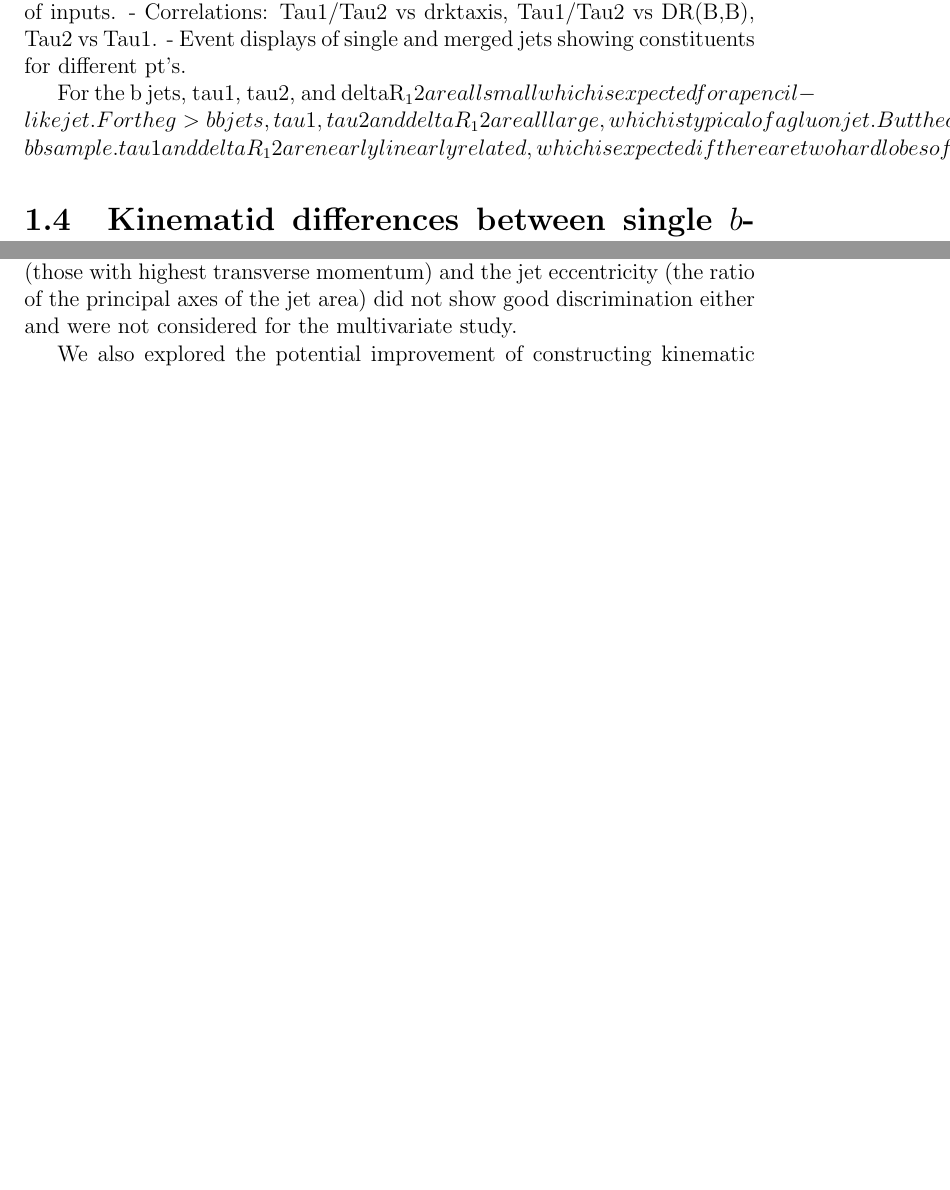
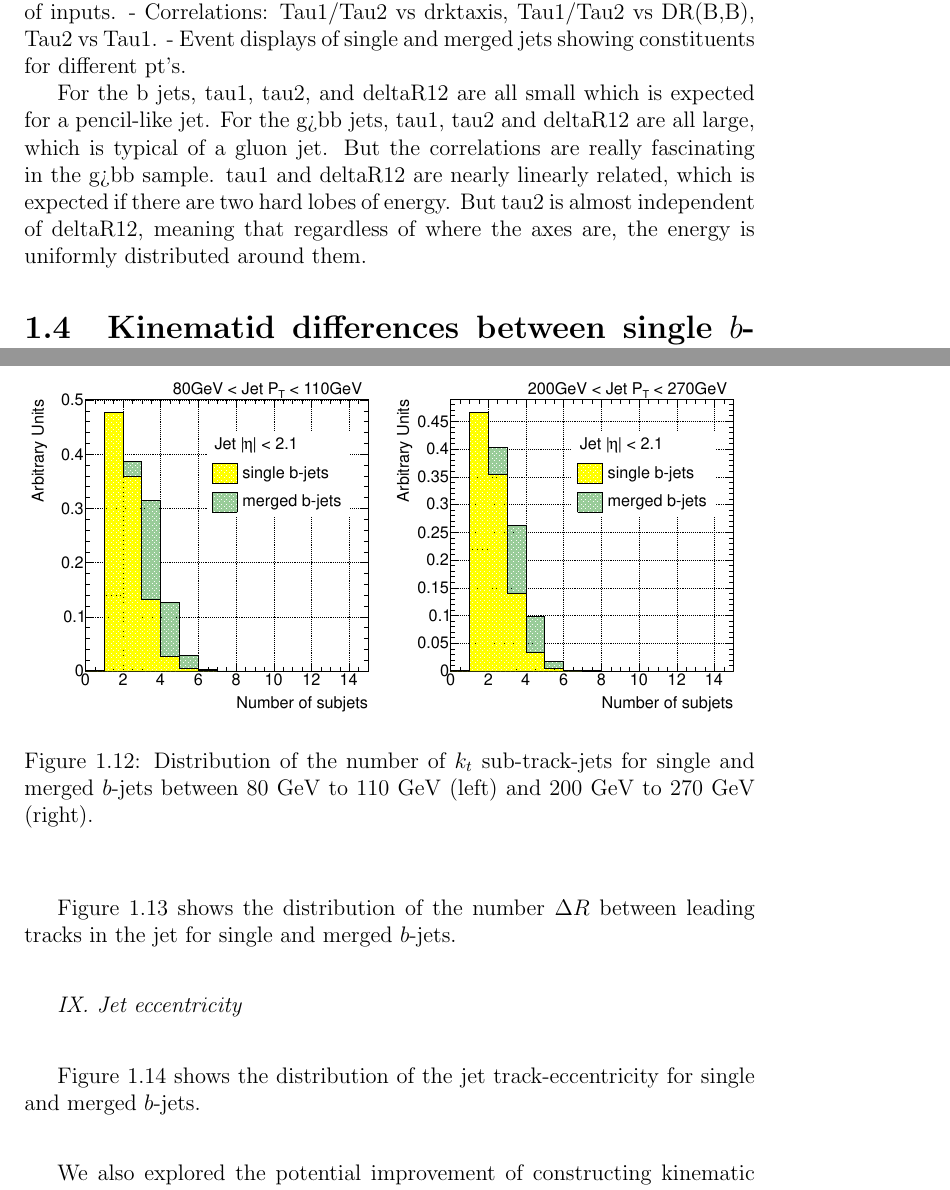
Before and after one commit to laugsilva/tesis-doctoral, a LaTeX thesis (tesis.tex, which reads Main/core.tex): two parts of pages 10 and 16 of 30 before the commit and two parts of pages 10 and 19 of 34 after it, joined at a grey line, cut so that both start at the same text, the shorter picture padded with empty space. The pictures show the PDF file tesis.pdf that the author committed with the source.

Commit message:
June 7 2012 changes

```diff
--- a/Main/core.tex
+++ b/Main/core.tex
@@ -134,7 +134,7 @@ Figures (FIGURES HERE) show the distributions and correlations of most of the tr
 %Thu, Jun 2, 2011 at 7:43 PM
 %subject:	 Re: N-subjettiness Code
 %This is really fascinating, and it is starting to make some physical sense.
-For the b jets, tau1, tau2, and deltaR12 are all small which is expected for a pencil-like jet.  For the g>bb jets, tau1, tau2 and deltaR12 are all large, which is typical of a gluon jet.  But the correlations are really fascinating in the g>bb sample.  tau1 and deltaR12 are nearly linearly related, which is expected if there are two hard lobes of energy.  But tau2 is almost independent of deltaR_12, meaning that regardless of where the axes are, the energy is uniformly distributed around them.
+For the b jets, tau1, tau2, and deltaR12 are all small which is expected for a pencil-like jet.  For the g>bb jets, tau1, tau2 and deltaR12 are all large, which is typical of a gluon jet.  But the correlations are really fascinating in the g>bb sample.  tau1 and deltaR12 are nearly linearly related, which is expected if there are two hard lobes of energy.  But tau2 is almost independent of deltaR12, meaning that regardless of where the axes are, the energy is uniformly distributed around them.
 %So the question is whether you can make use of this.  tau1 and deltaR_12 are clearly useful variables, but they are also quite correlated.  tau2 appear to be uncorrelated with deltaR_12, but semi-correlated with tau_1.  By eye, the best discriminator for the R = 0.4 jets looks to be something like
 %tau2 > (10 GeV/pT), deltaR_12 > (10 GeV/pT)
 %or maybe
@@ -332,9 +335,87 @@ $\tau_2$. Fig.~\ref{fig:tauratiosinglemerged} thus shows the distributions of $\
 \end{figure}
 
 
-Variables such as the $\DeltaR$ between the two leading constituents of the jet (those with highest transverse momentum) and the jet eccentricity (the ratio of the principal axes of the jet area) did not show good discrimination either and were not considered for the multivariate study.
+%Variables such as the $\DeltaR$ between the two leading constituents of the jet (those with highest transverse momentum) and the jet eccentricity (the ratio of the principal axes of the jet area) did not show good discrimination either and were not considered for the multivariate study.
+
+{ \em VI. Jet Mass}
+\\[3mm]
+
+Figure~\ref{fig:masssinglemerged} shows the distribution of the jet mass for single and merged $b$-jets.
+\\[3mm]
+
+\begin{figure}[tp]
+\centering
+\includegraphics[width=0.49\textwidth]{FIGS/VarsSingleMerged/JetMass080.pdf}
+\includegraphics[width=0.49\textwidth]{FIGS/VarsSingleMerged/JetMass200.pdf}
+\caption{Distribution of jet mass in~GeV for single and merged $b$-jets between 80~GeV to 110~GeV (left) and 200~GeV to 270~GeV (right).}
+\label{fig:masssinglemerged}
+\end{figure}
+
+{ \em VII. Number of $k_t$ subjets}
+\\[3mm]
+
+Figure~\ref{fig:nsubjetsinglemerged} shows the distribution of the number of sub-track-jets single and merged $b$-jets.
+\\[3mm]
+
+\begin{figure}[tp]
+\centering
+\includegraphics[width=0.49\textwidth]{FIGS/VarsSingleMerged/Nsubjets080.pdf}
+\includegraphics[width=0.49\textwidth]{FIGS/VarsSingleMerged/Nsubjets200.pdf}
+\caption{Distribution of the number of $k_t$ sub-track-jets for single and merged $b$-jets between 80~GeV to 110~GeV (left) and 200~GeV to 270~GeV (right).}
+\label{fig:nsubjetsinglemerged}
+\end{figure}
+
+
+{ \em VIII. $\Delta R$ between leading constituents}
+\\[3mm]
+
+Figure~\ref{fig:drtrk12singlemerged} shows the distribution of the number  $\Delta R$ between leading tracks in the jet for single and merged $b$-jets.
+\\[3mm]
+
+\begin{figure}[tp]
+\centering
+\includegraphics[width=0.49\textwidth]{FIGS/VarsSingleMerged/DRtrk12080.pdf}
+\includegraphics[width=0.49\textwidth]{FIGS/VarsSingleMerged/DRtrk12200.pdf}
+\caption{Distribution of $\Delta R$ between leading tracks for single and merged $b$-jets between 80~GeV to 110~GeV (left) and 200~GeV to 270~GeV (right).}
+\label{fig:drtrk12singlemerged}
+\end{figure}
+
+
+{ \em IX. Jet eccentricity}
+\\[3mm]
+
+Figure~\ref{fig:jeteccsinglemerged} shows the distribution of the jet track-eccentricity for single and merged $b$-jets.
+\\[3mm]
+
+\begin{figure}[tp]
+\centering
+\includegraphics[width=0.49\textwidth]{FIGS/VarsSingleMerged/JetEcc080.pdf}
+\includegraphics[width=0.49\textwidth]{FIGS/VarsSingleMerged/JetEcc200.pdf}
+\caption{Distribution of the jet eccentricity for single and merged $b$-jets between 80~GeV to 110~GeV (left) and 200~GeV to 270~GeV (right).}
+\label{fig:jeteccsinglemerged}
+\end{figure}
+
 
 We also explored the potential improvement of constructing kinematic variables with only displaced tracks, as these are the ones expected to arise from the decay of B-hadrons. Cuts of 2, 2.5 and 3 on the track transverse impact parameter significance were investigated leading however to no gain in discrimation power.
+
+ In Figures~\ref{fig:displacedntrk} and~\ref{fig:displacedtrkwidth} two examples are shown.
+
+\begin{figure}[tp]
+\centering
+\includegraphics[width=0.49\textwidth]{FIGS/VarsSingleMerged/DisplacedTracks/ntrk_singlemerged_AllandDisplaced_80-120.pdf}
+\includegraphics[width=0.49\textwidth]{FIGS/VarsSingleMerged/DisplacedTracks/ntrk_singlemerged_AllandDisplaced_260-310.pdf}
+\caption{Distribution of the jet track multiplicity single and merged $b$-jets between 80~GeV to 110~GeV (left) and 200~GeV to 270~GeV (right), for all and displaced tracks only.}
+\label{fig:displacedntrk}
+\end{figure}
+
+
+\begin{figure}[tp]
+\centering
+\includegraphics[width=0.49\textwidth]{FIGS/VarsSingleMerged/DisplacedTracks/trkWidth_singlemerged_AllandDisplaced_80-120.pdf}
+\includegraphics[width=0.49\textwidth]{FIGS/VarsSingleMerged/DisplacedTracks/trkWidth_singlemerged_AllandDisplaced_260-310.pdf}
+\caption{Distribution of the track-jet width for single and merged $b$-jets between 80~GeV to 110~GeV (left) and 200~GeV to 270~GeV (right), for all and displaced tracks only.}
+\label{fig:displacedntrk}
+\end{figure}
 
 
 %------------------------------------------------------------------------
```
Also changed, not shown: tesis.pdf, Main/core.tex (5 more changed lines), 3 other files.
